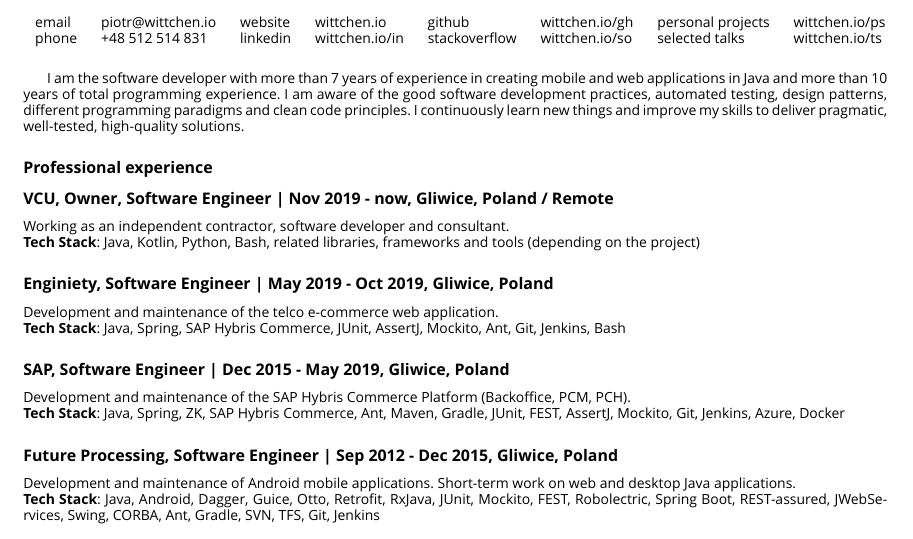
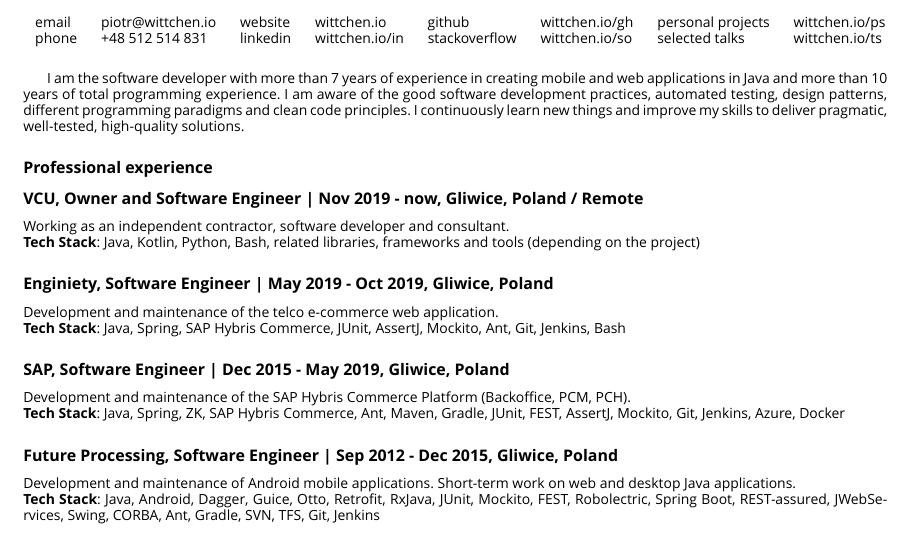
Before and after one commit to pwittchen/cv, a LaTeX CV (cv.tex): part of the page, cut so that both start at the same text. Compiled offline with XeLaTeX.

Commit message:
updating cv

```diff
--- a/cv.tex
+++ b/cv.tex
@@ -20,7 +20,7 @@
 
     \subsection*{\normalsize{Professional experience}}
 
-      \subsubsection*{\normalsize{VCU, Owner, Software Engineer | Nov 2019 - now, Gliwice, Poland / Remote}}
+      \subsubsection*{\normalsize{VCU, Owner and Software Engineer | Nov 2019 - now, Gliwice, Poland / Remote}}
       Working as an independent contractor, software developer and consultant.\\
       \textbf{Tech Stack}: Java, Kotlin, Python, Bash, related libraries, frameworks and tools (depending on the project)
 
```
